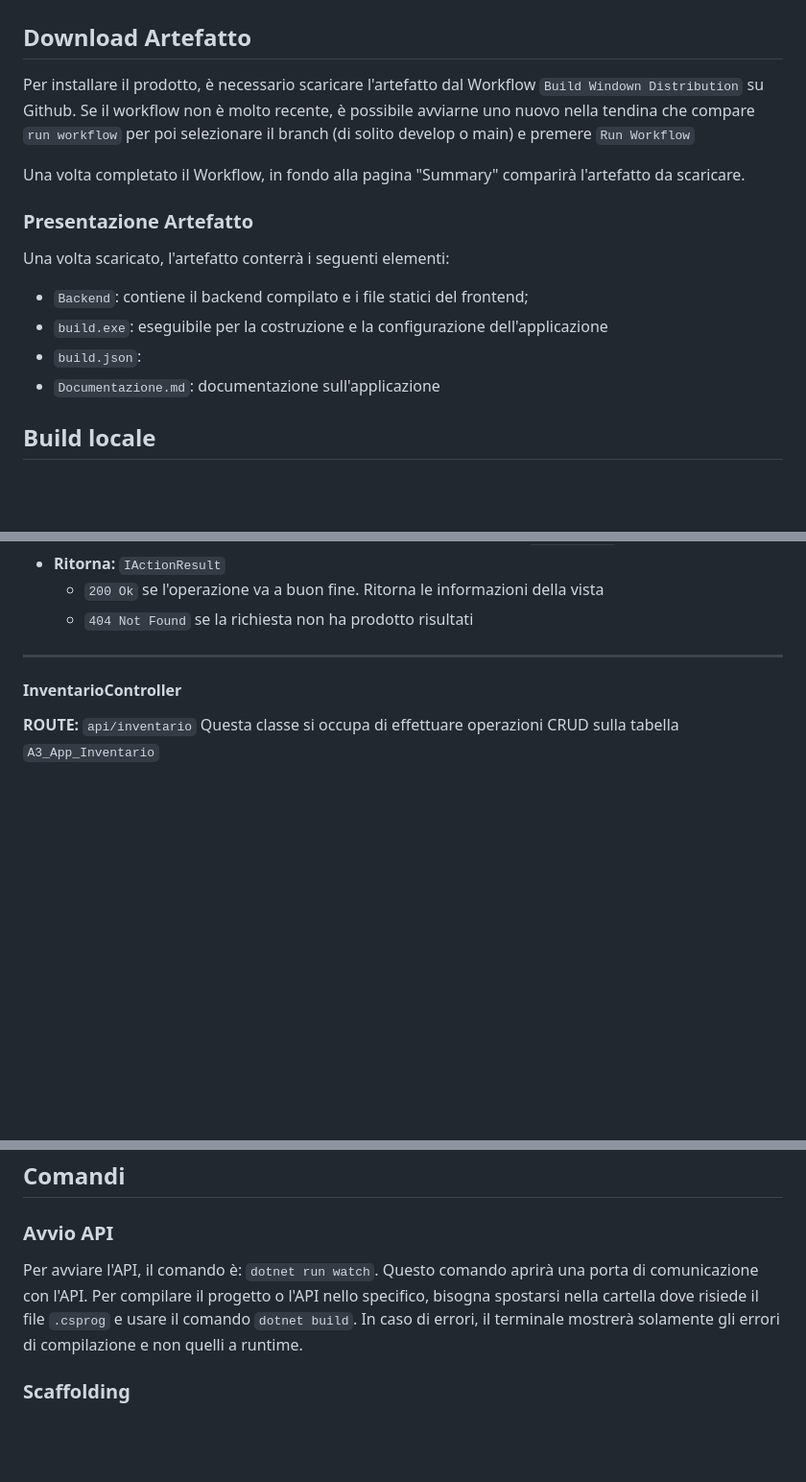
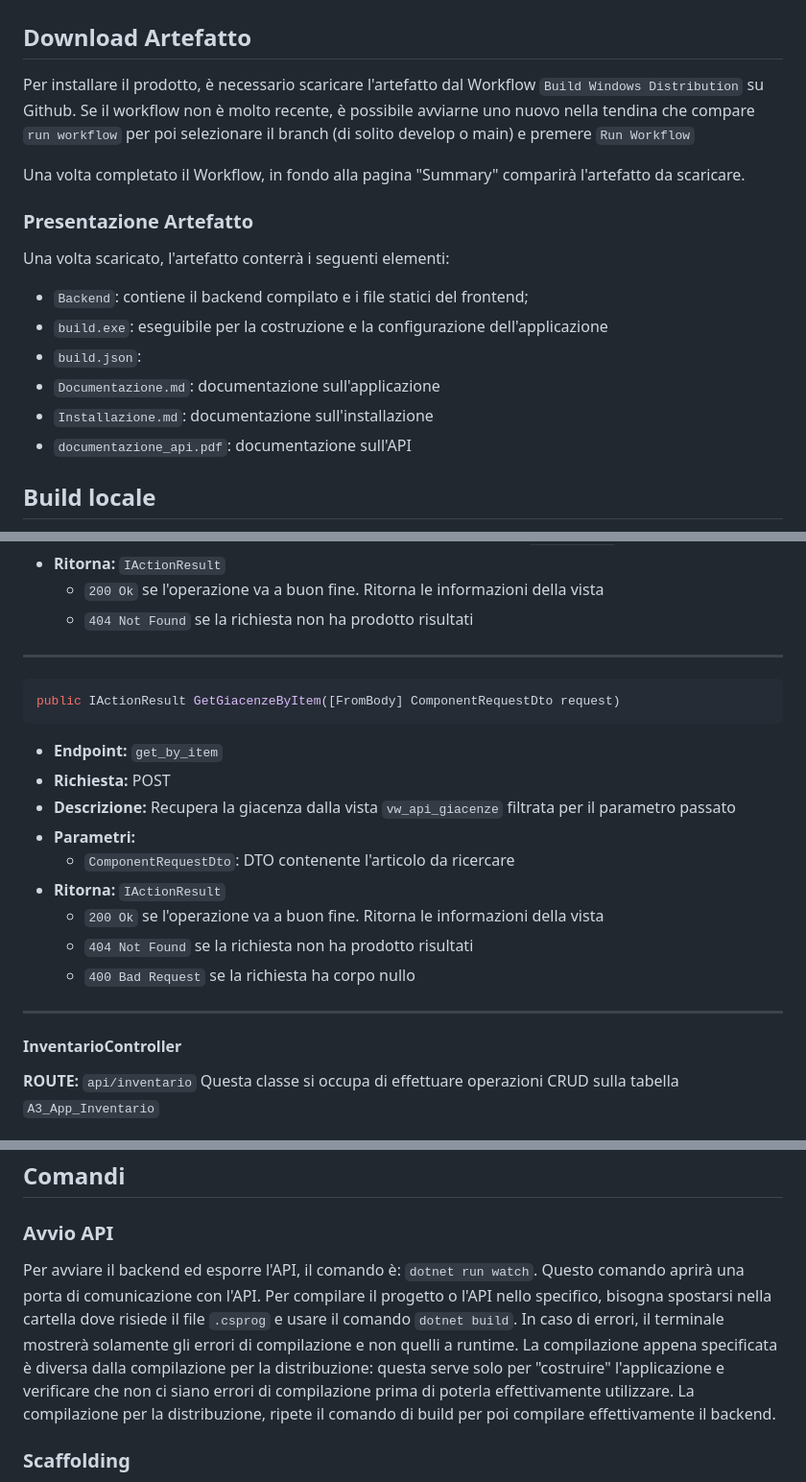
Before and after one commit to SoftwareA3/pietribiasi-api, a Markdown page: README.md, 3 parts joined by grey strips. Shown at 96% size. Drawn GitHub-style; blank space fills up the shorter version.

Commit message:
Corretta documentazione

````diff
--- a/README.md
+++ b/README.md
@@ -48,7 +48,7 @@
 # Installazione e Configurazione
 
 ## Download Artefatto
-Per installare il prodotto, è necessario scaricare l'artefatto dal Workflow `Build Windown Distribution` su Github.
+Per installare il prodotto, è necessario scaricare l'artefatto dal Workflow `Build Windows Distribution` su Github.
 Se il workflow non è molto recente, è possibile avviarne uno nuovo nella tendina che compare `run workflow` per poi selezionare il branch (di solito develop o main) e premere `Run Workflow`
 
 Una volta completato il Workflow, in fondo alla pagina "Summary" comparirà l'artefatto da scaricare.
@@ -59,6 +59,8 @@ Una volta scaricato, l'artefatto conterrà i seguenti elementi:
 - `build.exe`: eseguibile per la costruzione e la configurazione dell'applicazione
 - `build.json`:
 - `Documentazione.md`: documentazione sull'applicazione
+- `Installazione.md`: documentazione sull'installazione
+- `documentazione_api.pdf`: documentazione sull'API
 
 
 ## Build locale
@@ -532,6 +534,21 @@ public IActionResult GetGiacenze()
 - **Ritorna:** `IActionResult`
     - `200 Ok` se l'operazione va a buon fine. Ritorna le informazioni della vista
     - `404 Not Found` se la richiesta non ha prodotto risultati
+
+---
+
+```csharp
+public IActionResult GetGiacenzeByItem([FromBody] ComponentRequestDto request)
+```
+- **Endpoint:** `get_by_item`
+- **Richiesta:** POST
+- **Descrizione:** Recupera la giacenza dalla vista `vw_api_giacenze` filtrata per il parametro passato
+- **Parametri:**
+    - `ComponentRequestDto`: DTO contenente l'articolo da ricercare
+- **Ritorna:** `IActionResult`
+    - `200 Ok` se l'operazione va a buon fine. Ritorna le informazioni della vista
+    - `404 Not Found` se la richiesta non ha prodotto risultati
+    - `400 Bad Request` se la richiesta ha corpo nullo
 
 ---
 
@@ -1199,8 +1216,9 @@ Per aggiungere una nuova richiesta al Back End, la procedura più efficace è la
 ## Comandi
 
 ### Avvio API
-Per avviare l'API, il comando è: ```dotnet run watch```. Questo comando aprirà una porta di comunicazione con l'API.
+Per avviare il backend ed esporre l'API, il comando è: ```dotnet run watch```. Questo comando aprirà una porta di comunicazione con l'API.
 Per compilare il progetto o l'API nello specifico, bisogna spostarsi nella cartella dove risiede il file `.csprog` e usare il comando `dotnet build`. In caso di errori, il terminale mostrerà solamente gli errori di compilazione e non quelli a runtime.
+La compilazione appena specificata è diversa dalla compilazione per la distribuzione: questa serve solo per "costruire" l'applicazione e verificare che non ci siano errori di compilazione prima di poterla effettivamente utilizzare. La compilazione per la distribuzione, ripete il comando di build per poi compilare effettivamente il backend.
 
 ### Scaffolding
 Per eseguire lo scaffolding del database e creare in automatico sia le tabelle che il DbContext, si deve usare il comando:
````
Also changed, not shown: other parts of README.md (+1 -1 lines).
